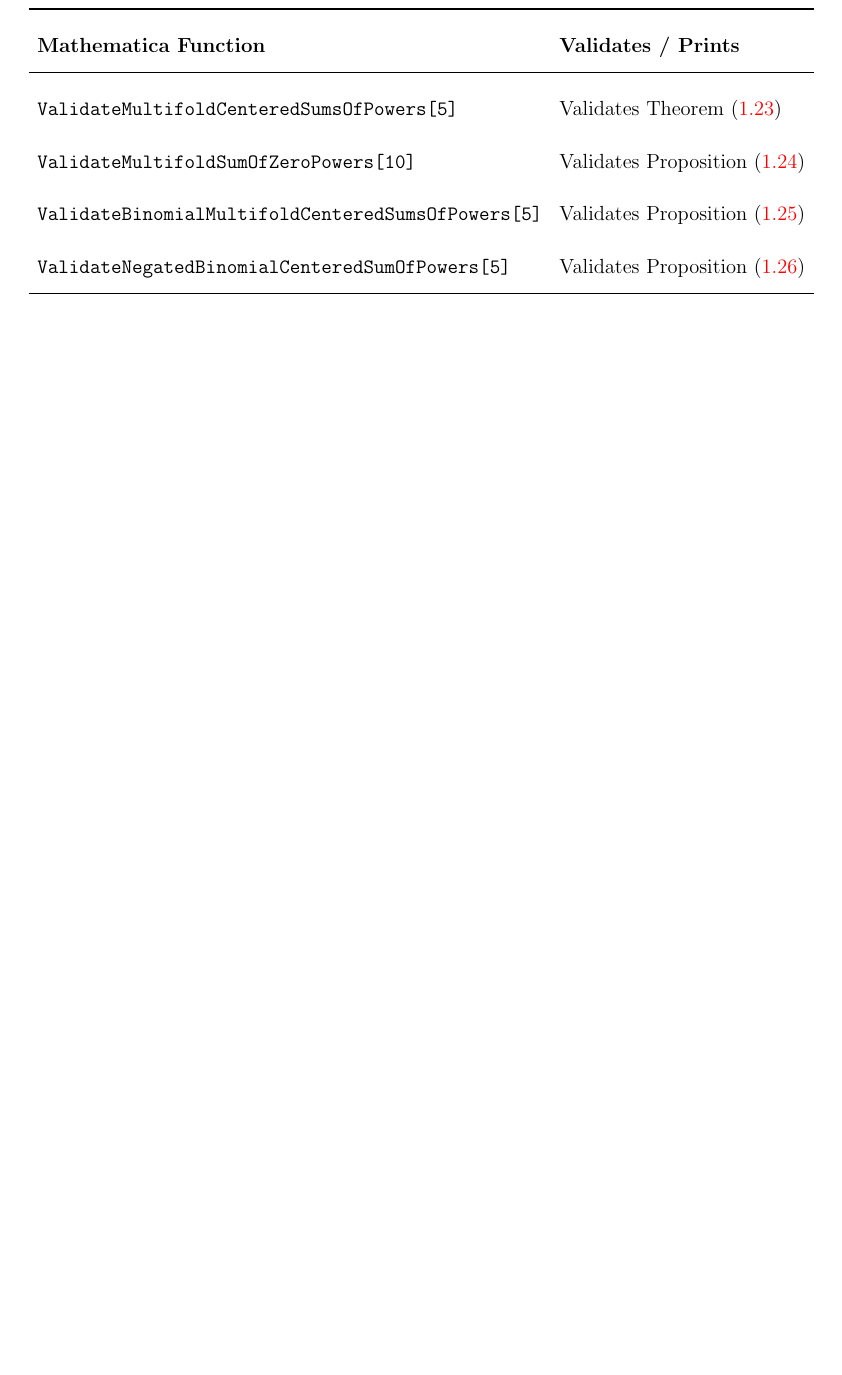
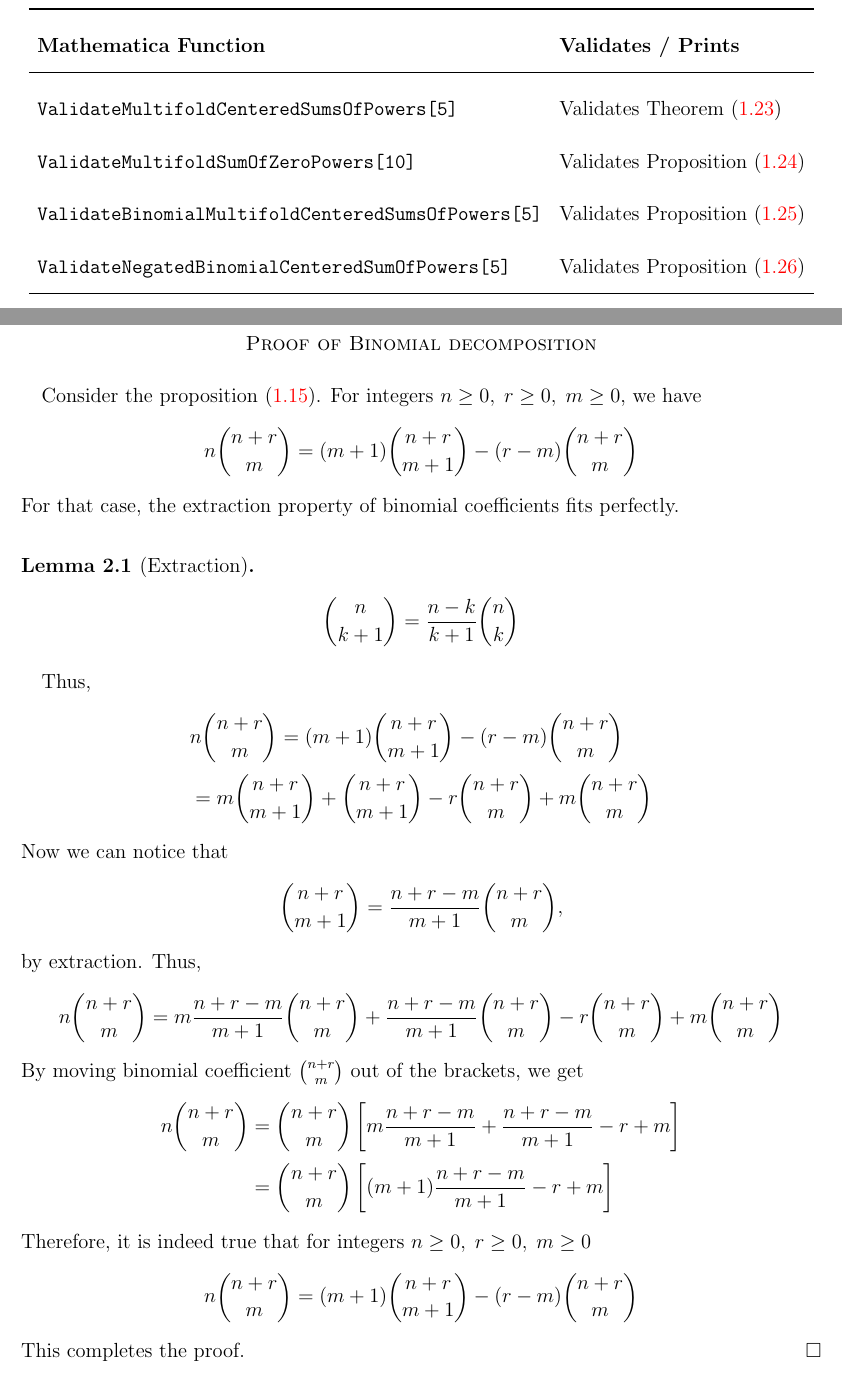
Before and after one commit to kolosovpetro/SumsOfPowersViaCentralFiniteDifferencesAndNewtonFormula, a LaTeX paper (src/SumsOfPowersViaCentralFiniteDifferencesAndNewtonFormula.tex, which reads src/sections/proof-of-binomial-decomposition.tex): part of page 15 of 16 before the commit and two parts of pages 15 and 16 of 17 after it, the two joined at a grey line, cut so that both start at the same text, the shorter picture padded with empty space. Compiled offline with pdfLaTeX.

Commit message:
proof of proposition

```diff
--- a/src/SumsOfPowersViaCentralFiniteDifferencesAndNewtonFormula.tex
+++ b/src/SumsOfPowersViaCentralFiniteDifferencesAndNewtonFormula.tex
@@ -98,6 +98,11 @@
 
 \clearpage
 
+\section*{Proof of Binomial decomposition}
+\input{sections/proof-of-binomial-decomposition.tex}
+
+\clearpage
+
 \input{metadata/footer}
 
 \end{document}
--- /dev/null
+++ b/src/sections/proof-of-binomial-decomposition.tex
@@ -0,0 +1,39 @@
+Consider the proposition~\eqref{prop:binomial-decomposition}.
+For integers $n\geq 0, \; r \geq 0, \; m\geq 0$, we have
+\begin{align*}
+  n \binom{n+r}{m} = (m+1) \binom{n+r}{m+1} - (r-m) \binom{n+r}{m}
+\end{align*}
+For that case,
+the extraction property of binomial coefficients fits perfectly.
+\begin{lemma} [Extraction]
+  \begin{align*}
+    \binom{n}{k+1} = \frac{n-k}{k+1} \binom{n}{k}
+  \end{align*}
+\end{lemma}
+Thus,
+\begin{align*}
+  &n \binom{n+r}{m}
+  = (m+1) \binom{n+r}{m+1} - (r-m) \binom{n+r}{m} \\
+  &= m \binom{n+r}{m+1} + \binom{n+r}{m+1} - r \binom{n+r}{m} + m \binom{n+r}{m}
+\end{align*}
+Now we can notice that
+\begin{align*}
+  \binom{n+r}{m+1} = \frac{n+r-m}{m+1} \binom{n+r}{m},
+\end{align*}
+by extraction.
+Thus,
+\begin{align*}
+  n \binom{n+r}{m}
+  &= m \frac{n+r-m}{m+1} \binom{n+r}{m} + \frac{n+r-m}{m+1} \binom{n+r}{m} - r \binom{n+r}{m} + m \binom{n+r}{m}
+\end{align*}
+By moving binomial coefficient $\binom{n+r}{m}$ out of the brackets, we get
+\begin{align*}
+  n \binom{n+r}{m}
+  &= \binom{n+r}{m} \left[ m \frac{n+r-m}{m+1} + \frac{n+r-m}{m+1} - r + m \right] \\
+  &= \binom{n+r}{m} \left[ (m+1) \frac{n+r-m}{m+1} - r + m \right]
+\end{align*}
+Therefore, it is indeed true that for integers $n\geq 0, \; r \geq 0, \; m\geq 0$
+\begin{align*}
+  n \binom{n+r}{m} = (m+1) \binom{n+r}{m+1} - (r-m) \binom{n+r}{m}
+\end{align*}
+This completes the proof. \qed
```
Also changed, not shown: CHANGELOG.md, out/SumsOfPowersViaCentralFiniteDifferencesAndNewtonFormula.pdf.
